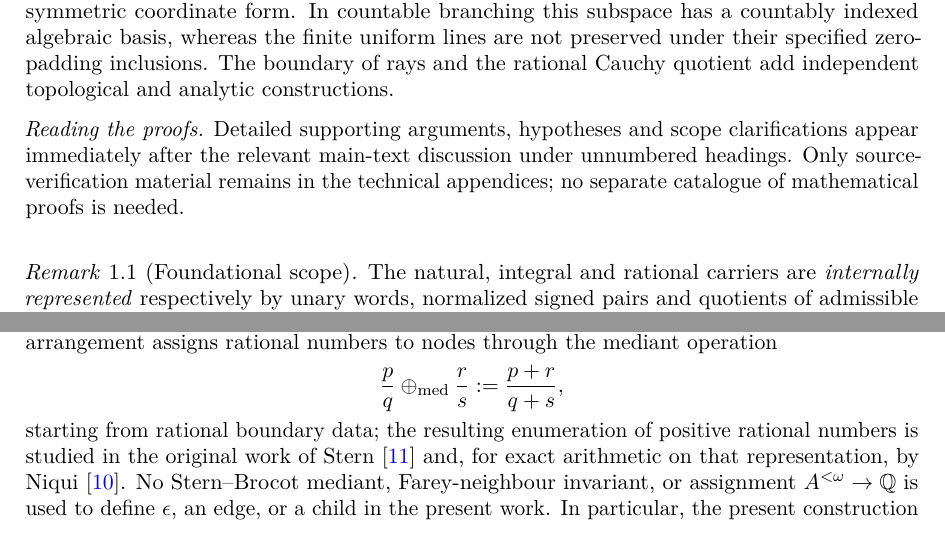
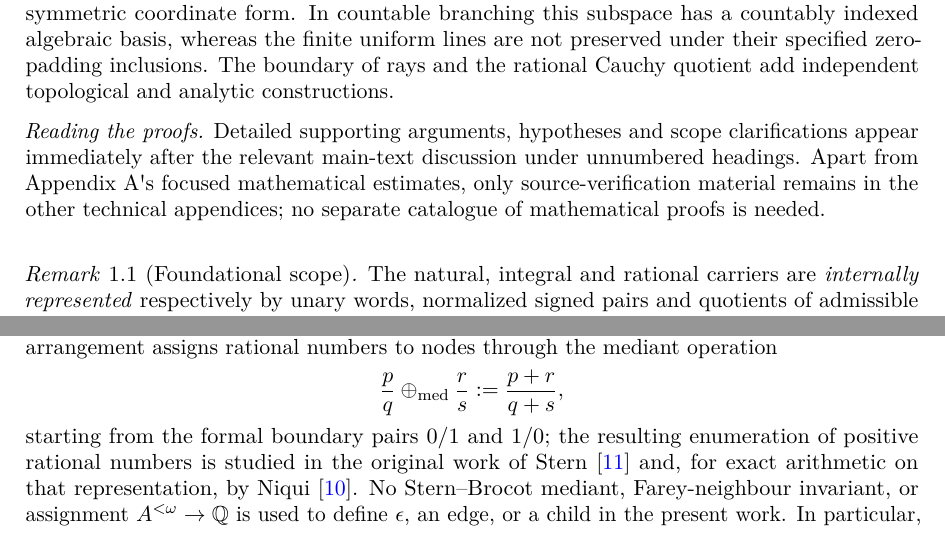
Before and after one commit to antaris82/b-ary_tree, a LaTeX paper (Topics/Foundation/paper/main.tex): two parts of pages 5 and 8 of 59, joined at a grey line, cut so that both start at the same text. Compiled offline with pdfLaTeX.

Commit message:
docs(foundation): release repair main.tex

```diff
--- a/Topics/Foundation/paper/main.tex
+++ b/Topics/Foundation/paper/main.tex
@@ -66,7 +66,7 @@ The relevant external settings are the theory of rooted trees and ends \cite{ser
 
 Our algebraic results have two different invariance patterns. All alphabets with two distinguished different letters yield isomorphic rational fields. In contrast, when the number of children is the positive finite unary count $b$, the zero-sum subspace of child coordinates has rank $b-1$, with complementary linear projections and an orthogonal splitting for its defined symmetric coordinate form. In countable branching this subspace has a countably indexed algebraic basis, whereas the finite uniform lines are not preserved under their specified zero-padding inclusions. The boundary of rays and the rational Cauchy quotient add independent topological and analytic constructions.
 
-\par\smallskip\noindent\emph{Reading the proofs.} Detailed supporting arguments, hypotheses and scope clarifications appear immediately after the relevant main-text discussion under unnumbered headings. Only source-verification material remains in the technical appendices; no separate catalogue of mathematical proofs is needed.\par\smallskip
+\par\smallskip\noindent\emph{Reading the proofs.} Detailed supporting arguments, hypotheses and scope clarifications appear immediately after the relevant main-text discussion under unnumbered headings. Apart from Appendix A\textquotesingle s focused mathematical estimates, only source-verification material remains in the other technical appendices; no separate catalogue of mathematical proofs is needed.\par\smallskip
 \begin{remark}[Foundational scope]
 The natural, integral and rational carriers are \emph{internally represented} respectively by unary words, normalized signed pairs and quotients of admissible path triples, although their ordinary mathematical behavior is familiar. This is not a new axiomatization of arithmetic in the Lean kernel. The generic field interfaces used later explicitly include characteristic zero. The formal library avoids external imported arithmetic and does not import mathlib. Statements involving completion, positivity, order or infinite families are made only under the exact hypotheses recorded below. The theorem-to-source correspondence and the recorded local verification are supplied separately.
 \end{remark}
@@ -144,7 +144,7 @@ the mediant operation
 \frac{p}{q}\mathbin{\oplus_{\mathrm{med}}}\frac{r}{s}
    :=\frac{p+r}{q+s},
 \]
-starting from rational boundary data; the resulting enumeration of
+starting from the formal boundary pairs $0/1$ and $1/0$; the resulting enumeration of
 positive rational numbers is studied in the original work of Stern
 \cite{stern1858} and, for exact arithmetic on that representation, by
 Niqui \cite{niqui2007}. No Stern--Brocot mediant, Farey-neighbour
```
